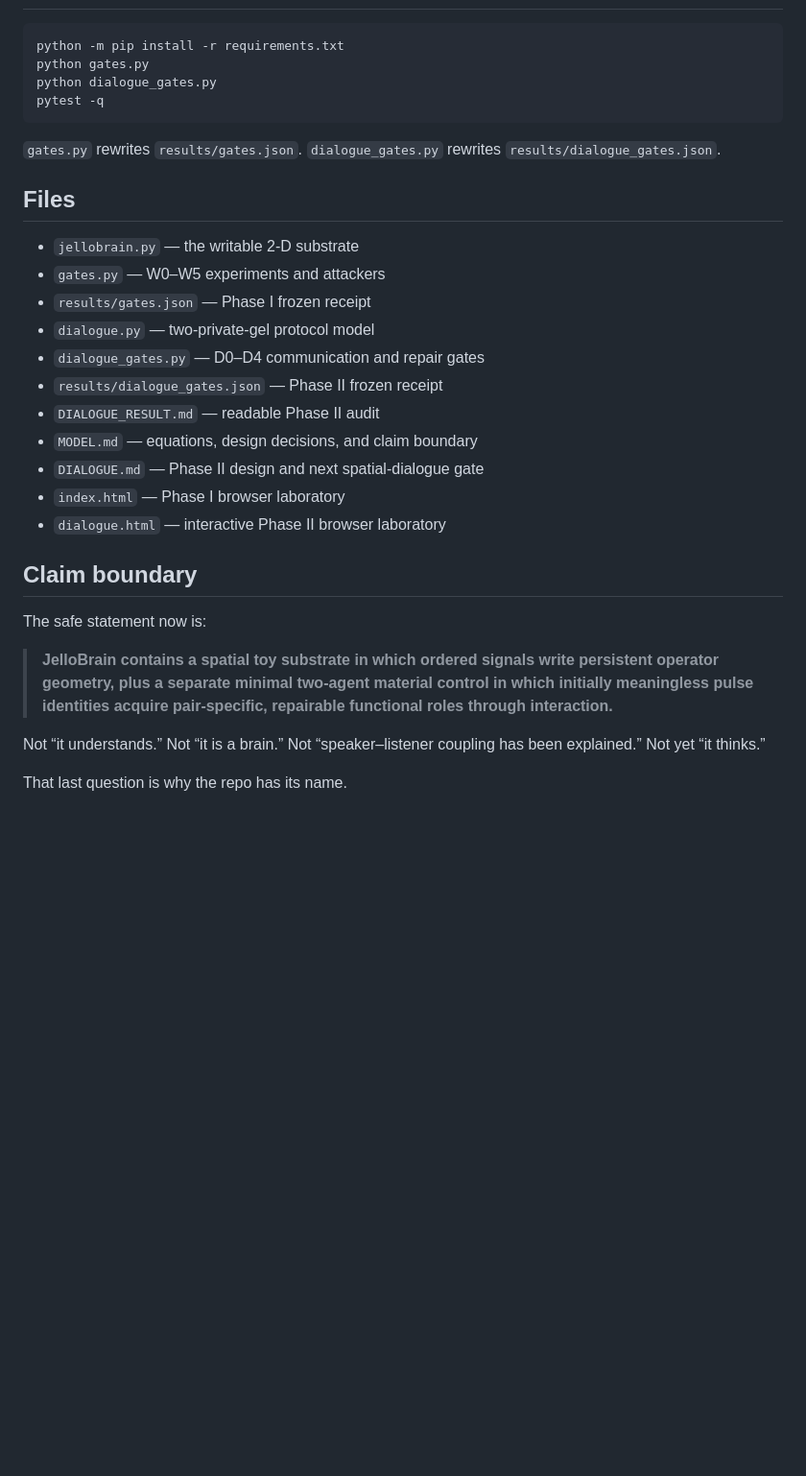
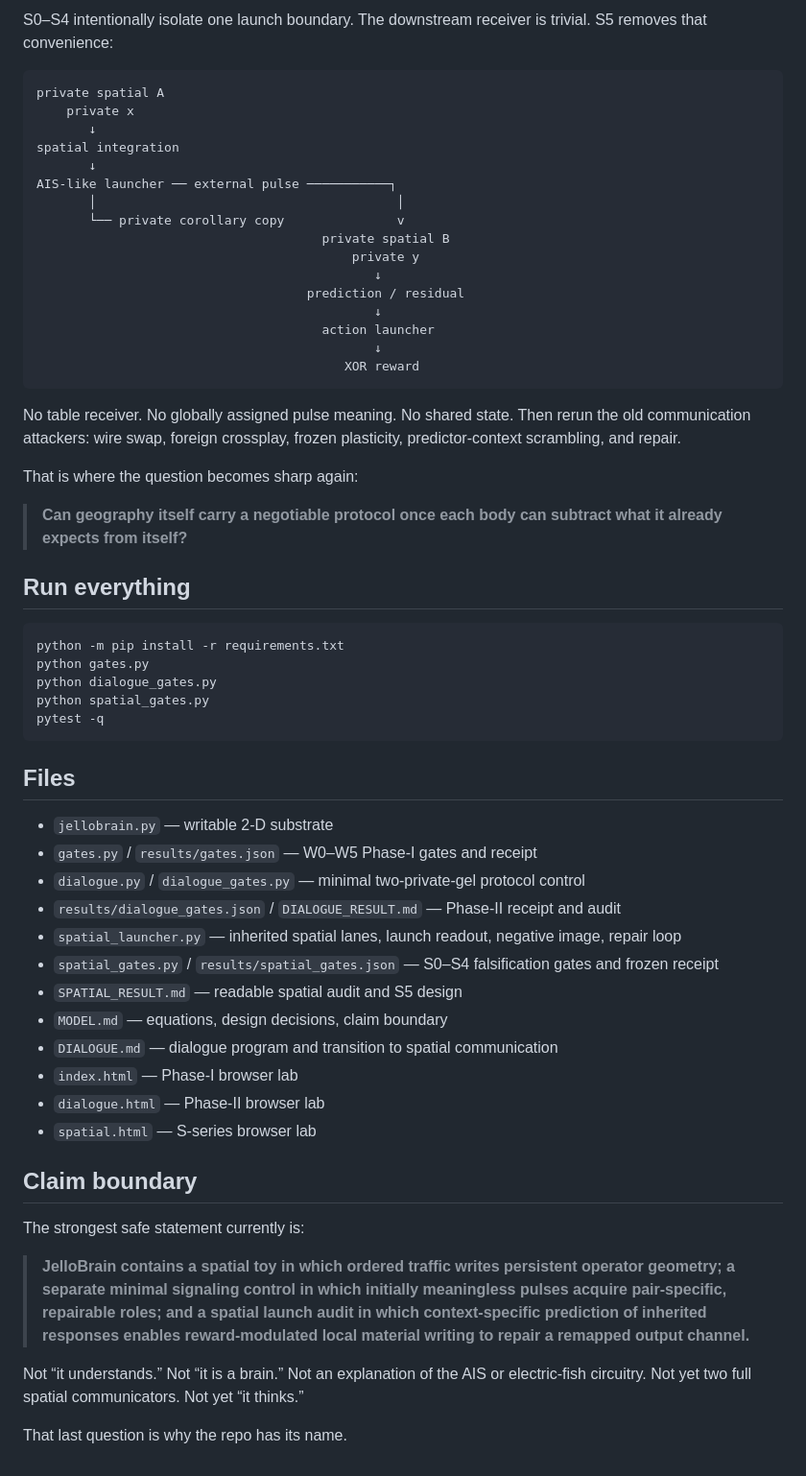
Before and after one commit to anttiluode/JelloBrain, a Markdown page: README.md, the part around one of its changes. Shown at 96% size. Drawn GitHub-style; blank space fills up the shorter version.

Commit message:
Add S-series negative-image spatial launcher results

````diff
--- a/README.md
+++ b/README.md
@@ -124,33 +150,61 @@ If that fails, good: the protocol control worked but the spatial claim died. If
+S0–S4 intentionally isolate one launch boundary. The downstream receiver is trivial. S5 removes that convenience:
+
+```text
+private spatial A
+    private x
+       ↓
+spatial integration
+       ↓
+AIS-like launcher ── external pulse ───────────┐
+       │                                        │
+       └── private corollary copy               v
+                                      private spatial B
+                                          private y
+                                             ↓
+                                    prediction / residual
+                                             ↓
+                                      action launcher
+                                             ↓
+                                         XOR reward
+```
+
+No table receiver. No globally assigned pulse meaning. No shared state. Then rerun the old communication attackers: wire swap, foreign crossplay, frozen plasticity, predictor-context scrambling, and repair.
+
+That is where the question becomes sharp again:
+
+> **Can geography itself carry a negotiable protocol once each body can subtract what it already expects from itself?**
+
+## Run everything
 
 ```bash
 python -m pip install -r requirements.txt
 python gates.py
 python dialogue_gates.py
+python spatial_gates.py
 pytest -q
 ```
 
-`gates.py` rewrites `results/gates.json`. `dialogue_gates.py` rewrites `results/dialogue_gates.json`.
-
 ## Files
 
-- `jellobrain.py` — the writable 2-D substrate
-- `gates.py` — W0–W5 experiments and attackers
-- `results/gates.json` — Phase I frozen receipt
-- `dialogue.py` — two-private-gel protocol model
-- `dialogue_gates.py` — D0–D4 communication and repair gates
-- `results/dialogue_gates.json` — Phase II frozen receipt
-- `DIALOGUE_RESULT.md` — readable Phase II audit
-- `MODEL.md` — equations, design decisions, and claim boundary
-- `DIALOGUE.md` — Phase II design and next spatial-dialogue gate
-- `index.html` — Phase I browser laboratory
-- `dialogue.html` — interactive Phase II browser laboratory
+- `jellobrain.py` — writable 2-D substrate
+- `gates.py` / `results/gates.json` — W0–W5 Phase-I gates and receipt
+- `dialogue.py` / `dialogue_gates.py` — minimal two-private-gel protocol control
+- `results/dialogue_gates.json` / `DIALOGUE_RESULT.md` — Phase-II receipt and audit
+- `spatial_launcher.py` — inherited spatial lanes, launch readout, negative image, repair loop
+- `spatial_gates.py` / `results/spatial_gates.json` — S0–S4 falsification gates and frozen receipt
+- `SPATIAL_RESULT.md` — readable spatial audit and S5 design
+- `MODEL.md` — equations, design decisions, claim boundary
+- `DIALOGUE.md` — dialogue program and transition to spatial communication
+- `index.html` — Phase-I browser lab
+- `dialogue.html` — Phase-II browser lab
+- `spatial.html` — S-series browser lab
 
 ## Claim boundary
 
-The safe statement now is:
+The strongest safe statement currently is:
 
-> **JelloBrain contains a spatial toy substrate in which ordered signals write persistent operator geometry, plus a separate minimal two-agent material control in which initially meaningless pulse identities acquire pair-specific, repairable functional roles through interaction.**
+> **JelloBrain contains a spatial toy in which ordered traffic writes persistent operator geometry; a separate minimal signaling control in which initially meaningless pulses acquire pair-specific, repairable roles; and a spatial launch audit in which context-specific prediction of inherited responses enables reward-modulated local material writing to repair a remapped output channel.**
 
-Not “it understands.” Not “it is a brain.” Not “speaker–listener coupling has been explained.” Not yet “it thinks.”
+Not “it understands.” Not “it is a brain.” Not an explanation of the AIS or electric-fish circuitry. Not yet two full spatial communicators. Not yet “it thinks.”
 
 That last question is why the repo has its name.
````
Also changed, not shown: other parts of README.md (+73 -47 lines).
